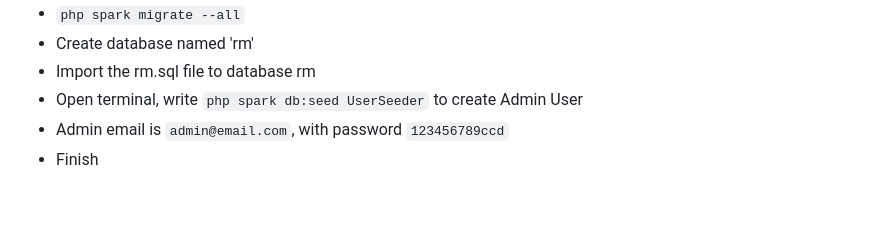
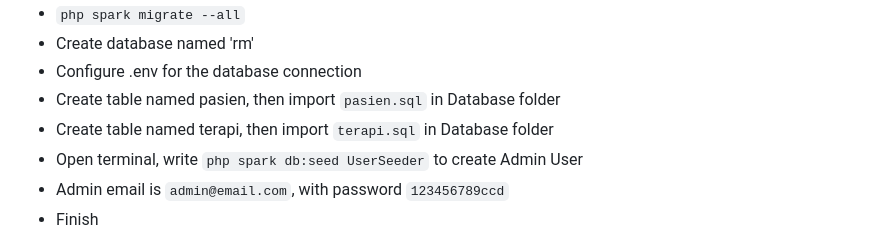
Before and after one commit to FebryanAkhdani/sirm-fisio, a Markdown page: README.md, the part around the change. GitHub-like rendering; blank space fills up the shorter version.

```diff
--- a/README.md
+++ b/README.md
@@ -77,7 +77,9 @@ How To Install
 - `php spark shield:setup`
 - `php spark migrate --all`
 - Create database named 'rm'
-- Import the rm.sql file to database rm
+- Configure .env for the database connection
+- Create table named pasien, then import `pasien.sql` in Database folder
+- Create table named terapi, then import `terapi.sql` in Database folder
 - Open terminal, write `php spark db:seed UserSeeder` to create Admin User
 - Admin email is `admin@email.com`, with password `123456789ccd`
 - Finish
```
